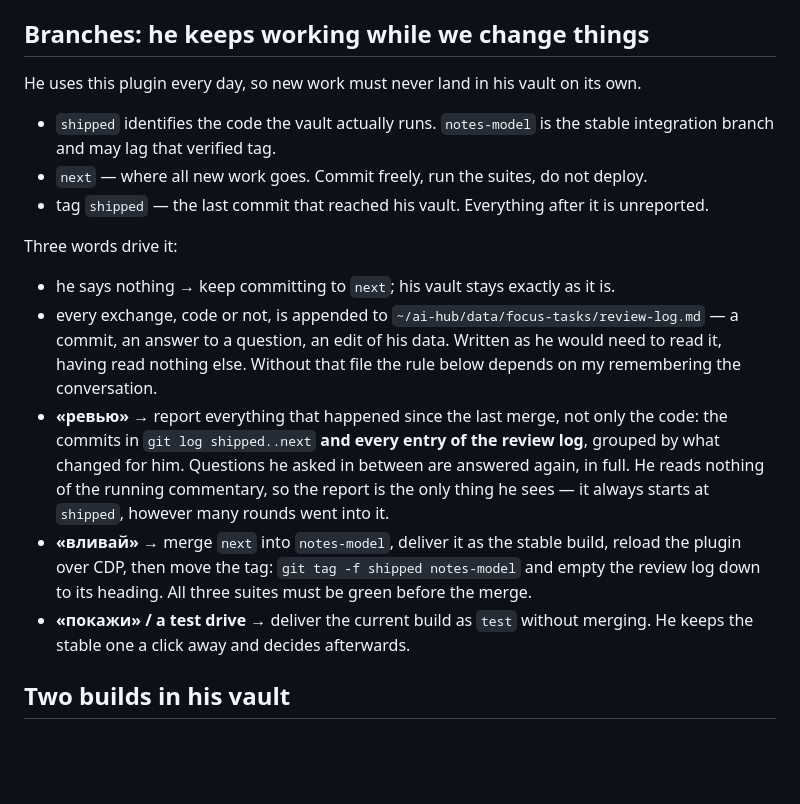
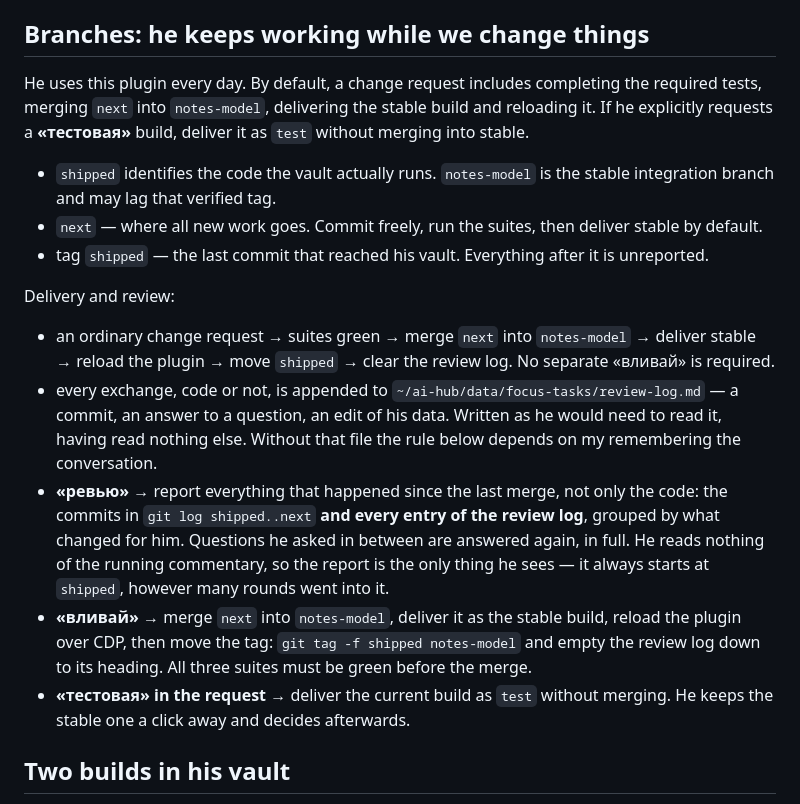
Before and after one commit to zast4/focus-tasks, a Markdown page: DEVELOPMENT.md, the part around the change. Rendered like a GitHub page; blank space fills up the shorter version.

Commit message:
docs: ship stable by default unless a test build is requested

```diff
--- a/DEVELOPMENT.md
+++ b/DEVELOPMENT.md
@@ -5,15 +5,18 @@ No build step: `main.js` is the plugin as Obsidian loads it (plain CommonJS agai
 
 ## Branches: he keeps working while we change things
 
-He uses this plugin every day, so new work must never land in his vault on its own.
+He uses this plugin every day. By default, a change request includes completing the required tests,
+merging `next` into `notes-model`, delivering the stable build and reloading it. If he explicitly
+requests a **«тестовая»** build, deliver it as `test` without merging into stable.
 
 - `shipped` identifies the code the vault actually runs. `notes-model` is the stable integration branch and may lag that verified tag.
-- `next` — where all new work goes. Commit freely, run the suites, do not deploy.
+- `next` — where all new work goes. Commit freely, run the suites, then deliver stable by default.
 - tag `shipped` — the last commit that reached his vault. Everything after it is unreported.
 
-Three words drive it:
+Delivery and review:
 
-- he says nothing → keep committing to `next`; his vault stays exactly as it is.
+- an ordinary change request → suites green → merge `next` into `notes-model` → deliver stable →
+  reload the plugin → move `shipped` → clear the review log. No separate «вливай» is required.
 - every exchange, code or not, is appended to `~/ai-hub/data/focus-tasks/review-log.md` — a commit,
   an answer to a question, an edit of his data. Written as he would need to read it, having read
   nothing else. Without that file the rule below depends on my remembering the conversation.
@@ -25,7 +28,7 @@ Three words drive it:
 - **«вливай»** → merge `next` into `notes-model`, deliver it as the stable build, reload the plugin
   over CDP, then move the tag: `git tag -f shipped notes-model` and empty the review log down to its
   heading. All three suites must be green before the merge.
-- **«покажи» / a test drive** → deliver the current build as `test` without merging. He keeps the
+- **«тестовая» in the request** → deliver the current build as `test` without merging. He keeps the
   stable one a click away and decides afterwards.
 
 ## Two builds in his vault
```
